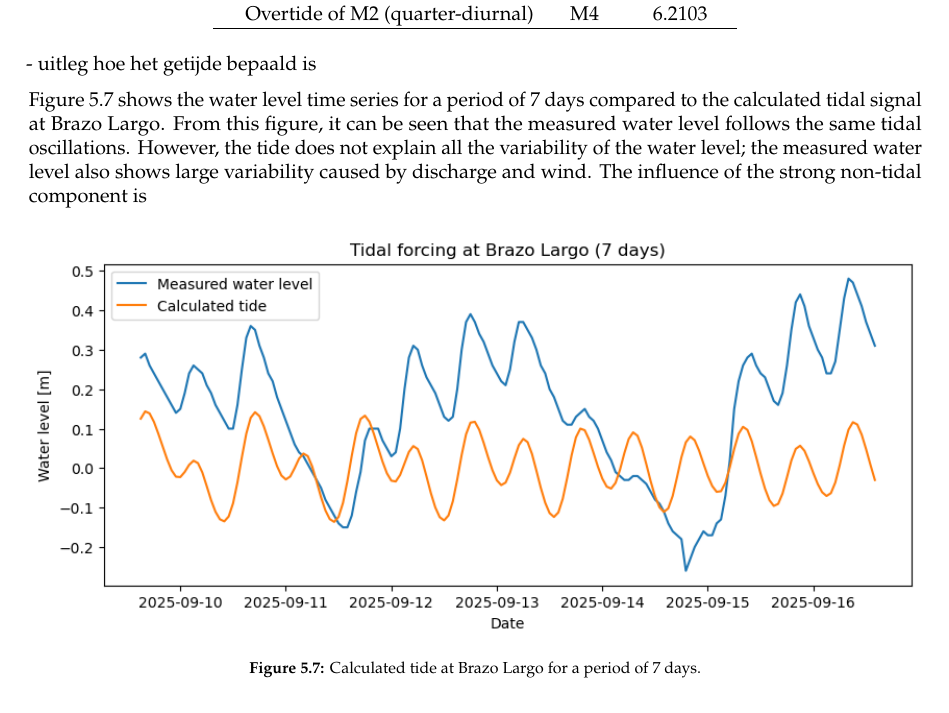
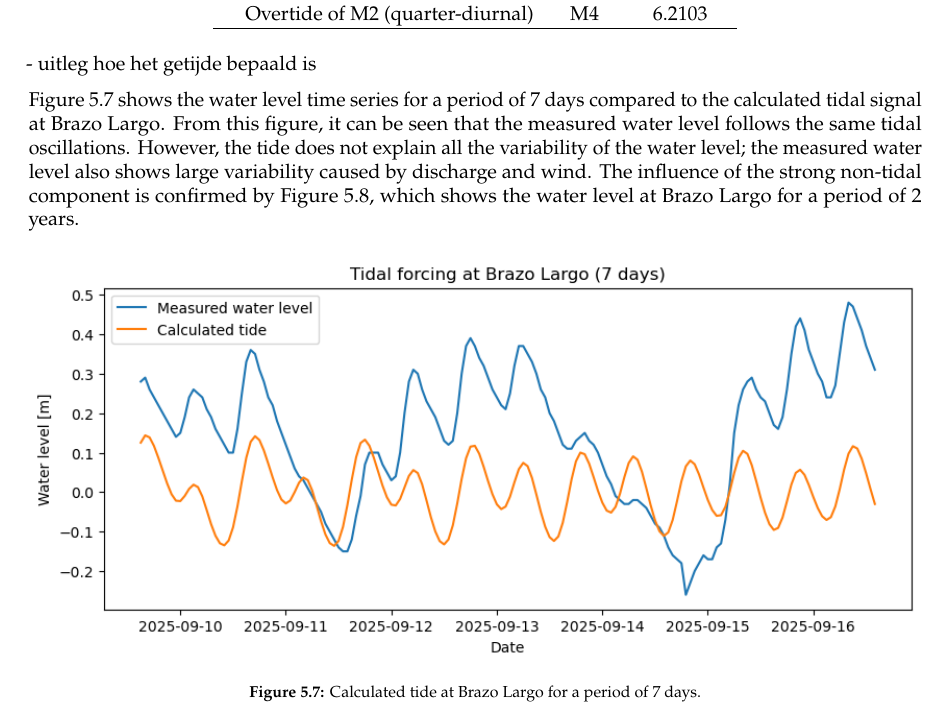
Before and after one commit to Njeapp2/bibtex, a LaTeX thesis (report.tex, which reads mainmatter/chapter-5.tex): part of page 29 of 45, cut so that both start at the same text. Compiled offline with pdfLaTeX.

Commit message:
Update on Overleaf.

```diff
--- a/mainmatter/chapter-5.tex
+++ b/mainmatter/chapter-5.tex
@@ -135,7 +135,7 @@ The damping coefficient ($\alpha$) and the tidal delay with respect to San Ferna
 
 - uitleg hoe het getijde bepaald is
 
-Figure 5.7 shows the water level time series for a period of 7 days compared to the calculated tidal signal at Brazo Largo. From this figure, it can be seen that the measured water level follows the same tidal oscillations. However, the tide does not explain all the variability of the water level; the measured water level also shows large variability caused by discharge and wind. The influence of the strong non-tidal component is
+Figure 5.7 shows the water level time series for a period of 7 days compared to the calculated tidal signal at Brazo Largo. From this figure, it can be seen that the measured water level follows the same tidal oscillations. However, the tide does not explain all the variability of the water level; the measured water level also shows large variability caused by discharge and wind. The influence of the strong non-tidal component is confirmed by Figure 5.8, which shows the water level at Brazo Largo for a period of 2 years.
 
 \begin{figure}[H]
     \centering
```
